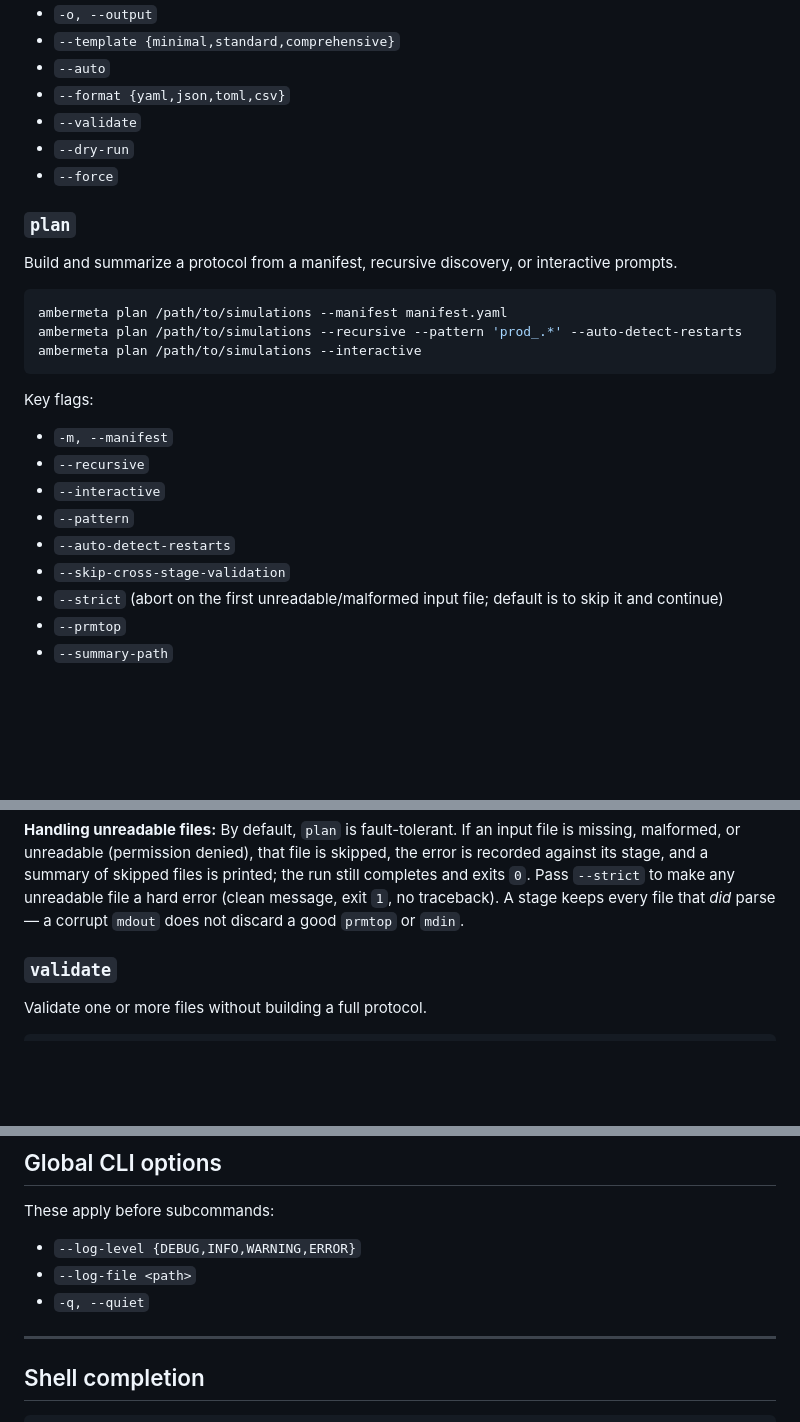
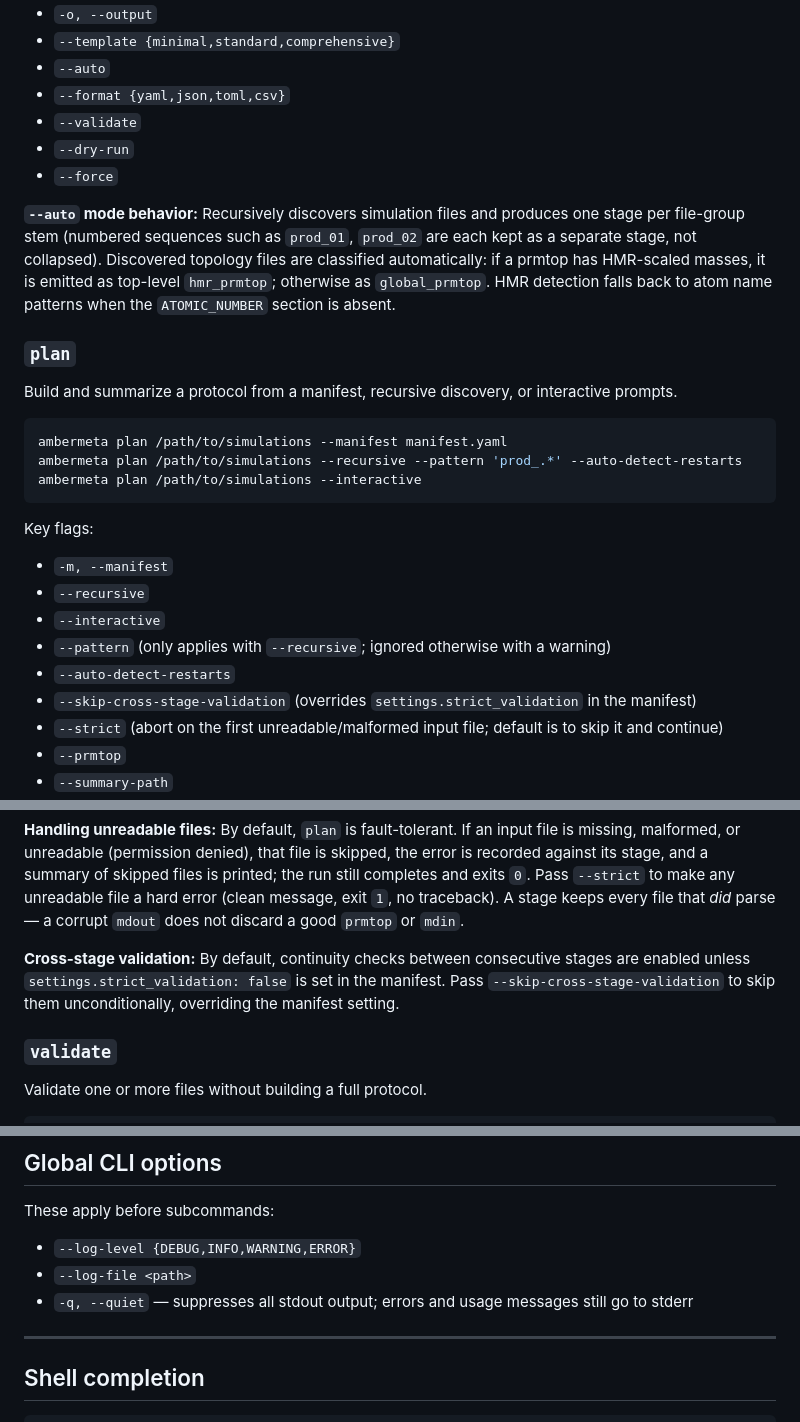
Before and after one commit to MicheleBonus/ambermeta, a Markdown page: README.md, 3 parts joined by grey strips. GitHub-like rendering; blank space fills up the shorter version.

```diff
--- a/README.md
+++ b/README.md
@@ -91,6 +91,13 @@ Key flags:
 - `--dry-run`
 - `--force`
 
+**`--auto` mode behavior:** Recursively discovers simulation files and produces
+one stage per file-group stem (numbered sequences such as `prod_01`, `prod_02`
+are each kept as a separate stage, not collapsed). Discovered topology files are
+classified automatically: if a prmtop has HMR-scaled masses, it is emitted as
+top-level `hmr_prmtop`; otherwise as `global_prmtop`. HMR detection falls back
+to atom name patterns when the `ATOMIC_NUMBER` section is absent.
+
 ### `plan`
 Build and summarize a protocol from a manifest, recursive discovery, or interactive prompts.
 
@@ -104,9 +111,9 @@ Key flags:
 - `-m, --manifest`
 - `--recursive`
 - `--interactive`
-- `--pattern`
+- `--pattern` (only applies with `--recursive`; ignored otherwise with a warning)
 - `--auto-detect-restarts`
-- `--skip-cross-stage-validation`
+- `--skip-cross-stage-validation` (overrides `settings.strict_validation` in the manifest)
 - `--strict` (abort on the first unreadable/malformed input file; default is to skip it and continue)
 - `--prmtop`
 - `--summary-path`
@@ -123,6 +130,11 @@ is printed; the run still completes and exits `0`. Pass `--strict` to make any
 unreadable file a hard error (clean message, exit `1`, no traceback). A stage
 keeps every file that *did* parse — a corrupt `mdout` does not discard a good
 `prmtop` or `mdin`.
+
+**Cross-stage validation:** By default, continuity checks between consecutive
+stages are enabled unless `settings.strict_validation: false` is set in the
+manifest. Pass `--skip-cross-stage-validation` to skip them unconditionally,
+overriding the manifest setting.
 
 ### `validate`
 Validate one or more files without building a full protocol.
@@ -324,7 +336,7 @@ These apply before subcommands:
 
 - `--log-level {DEBUG,INFO,WARNING,ERROR}`
 - `--log-file <path>`
-- `-q, --quiet`
+- `-q, --quiet` — suppresses all stdout output; errors and usage messages still go to stderr
 
 ---
 
```
Also changed, not shown: docs/cli.md (+25 -3 lines), docs/manifest.md (+2 -1 lines).
